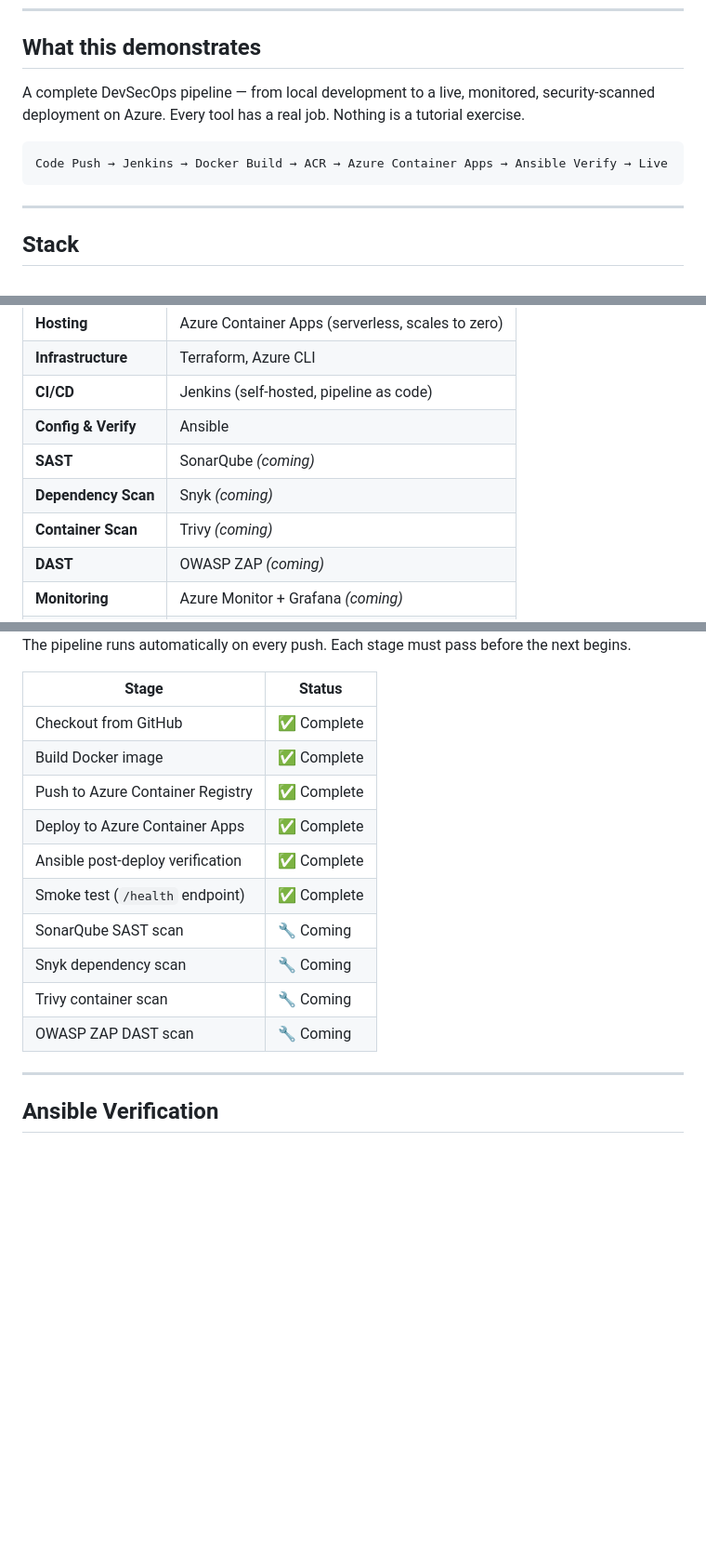
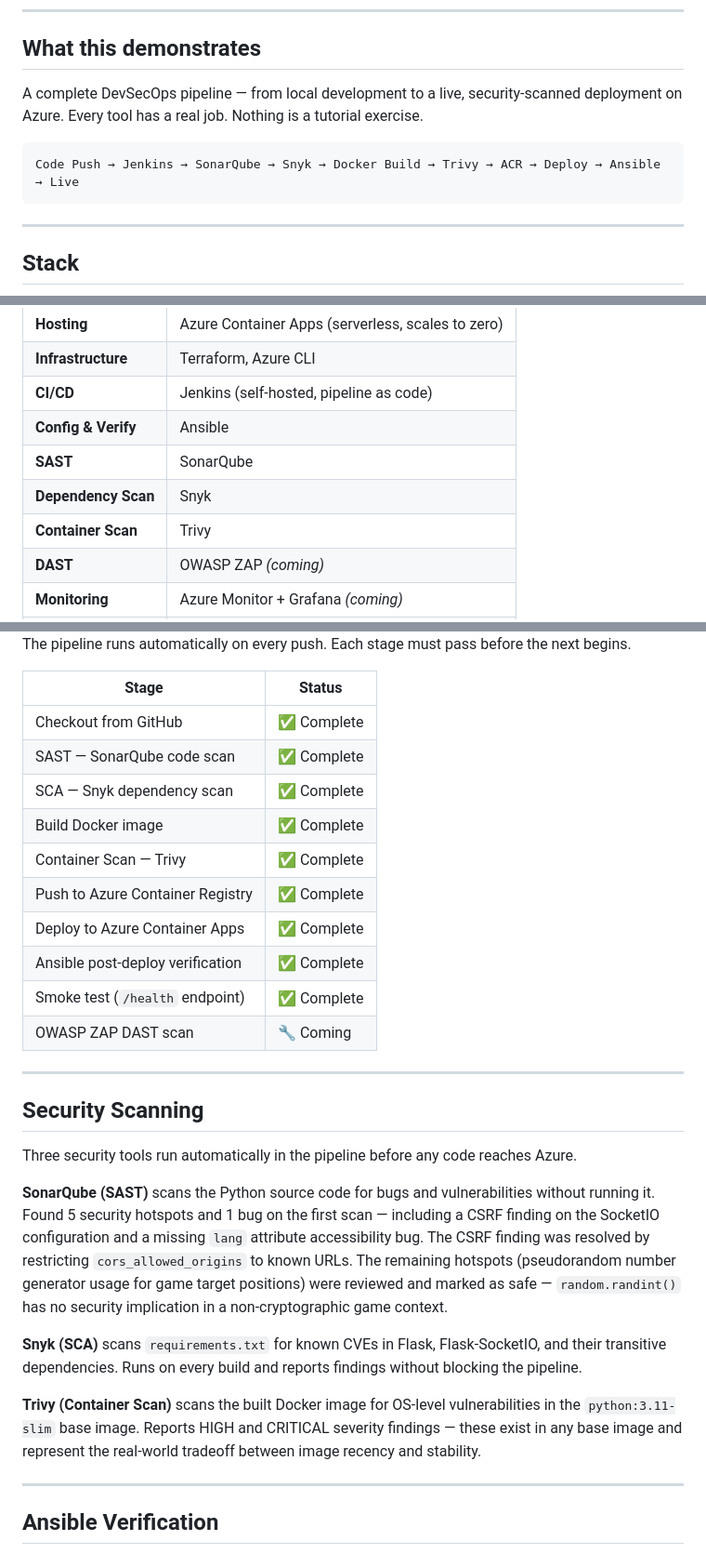
Before and after one commit to VanshBhardwaj1945/Click-Arena-DevSecOps, a Markdown page: README.md, 3 parts joined by grey strips. Shown at 93% size. Drawn GitHub-style; blank space fills up the shorter version.

Commit message:
updated readme with security scanners

````diff
--- a/README.md
+++ b/README.md
@@ -9,10 +9,10 @@
 
 ## What this demonstrates
 
-A complete DevSecOps pipeline — from local development to a live, monitored, security-scanned deployment on Azure. Every tool has a real job. Nothing is a tutorial exercise.
+A complete DevSecOps pipeline — from local development to a live, security-scanned deployment on Azure. Every tool has a real job. Nothing is a tutorial exercise.
 
 ```
-Code Push → Jenkins → Docker Build → ACR → Azure Container Apps → Ansible Verify → Live
+Code Push → Jenkins → SonarQube → Snyk → Docker Build → Trivy → ACR → Deploy → Ansible → Live
 ```
 
 ---
@@ -27,9 +27,9 @@ Code Push → Jenkins → Docker Build → ACR → Azure Container Apps → Ansi
 | **Infrastructure** | Terraform, Azure CLI |
 | **CI/CD** | Jenkins (self-hosted, pipeline as code) |
 | **Config & Verify** | Ansible |
-| **SAST** | SonarQube *(coming)* |
-| **Dependency Scan** | Snyk *(coming)* |
-| **Container Scan** | Trivy *(coming)* |
+| **SAST** | SonarQube |
+| **Dependency Scan** | Snyk |
+| **Container Scan** | Trivy |
 | **DAST** | OWASP ZAP *(coming)* |
 | **Monitoring** | Azure Monitor + Grafana *(coming)* |
 | **Secrets** | Azure Key Vault *(coming)* |
@@ -45,15 +45,27 @@ The pipeline runs automatically on every push. Each stage must pass before the n
 | Stage | Status |
 |---|---|
 | Checkout from GitHub | ✅ Complete |
+| SAST — SonarQube code scan | ✅ Complete |
+| SCA — Snyk dependency scan | ✅ Complete |
 | Build Docker image | ✅ Complete |
+| Container Scan — Trivy | ✅ Complete |
 | Push to Azure Container Registry | ✅ Complete |
 | Deploy to Azure Container Apps | ✅ Complete |
 | Ansible post-deploy verification | ✅ Complete |
 | Smoke test (`/health` endpoint) | ✅ Complete |
-| SonarQube SAST scan | 🔧 Coming |
-| Snyk dependency scan | 🔧 Coming |
-| Trivy container scan | 🔧 Coming |
 | OWASP ZAP DAST scan | 🔧 Coming |
+
+---
+
+## Security Scanning
+
+Three security tools run automatically in the pipeline before any code reaches Azure.
+
+**SonarQube (SAST)** scans the Python source code for bugs and vulnerabilities without running it. Found 5 security hotspots and 1 bug on the first scan — including a CSRF finding on the SocketIO configuration and a missing `lang` attribute accessibility bug. The CSRF finding was resolved by restricting `cors_allowed_origins` to known URLs. The remaining hotspots (pseudorandom number generator usage for game target positions) were reviewed and marked as safe — `random.randint()` has no security implication in a non-cryptographic game context.
+
+**Snyk (SCA)** scans `requirements.txt` for known CVEs in Flask, Flask-SocketIO, and their transitive dependencies. Runs on every build and reports findings without blocking the pipeline.
+
+**Trivy (Container Scan)** scans the built Docker image for OS-level vulnerabilities in the `python:3.11-slim` base image. Reports HIGH and CRITICAL severity findings — these exist in any base image and represent the real-world tradeoff between image recency and stability.
 
 ---
 
````
Also changed, not shown: docs/FULL_README.md (+101 -154 lines), docs/screenshots/03-Initial-SonarQube-Scan.png (added), 1 other file.
